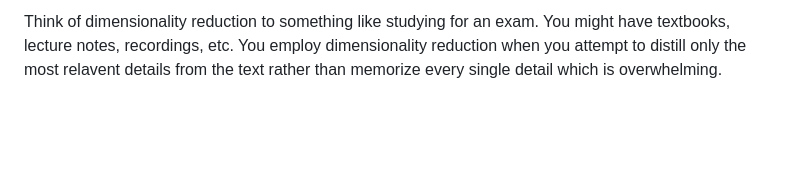
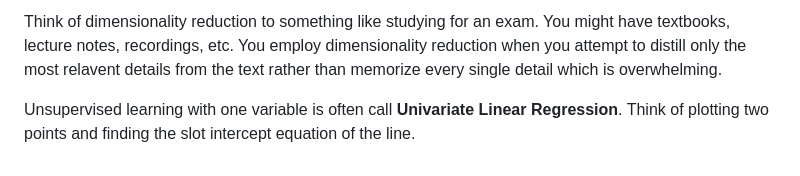
Before and after one commit to bjellesma/Notes, a Markdown page: Coursera/Machine-Learning-Specialization/unsupervised-machine-learning.md, the part around the change. Drawn GitHub-style; blank space fills up the shorter version.

```diff
--- a/Coursera/Machine-Learning-Specialization/unsupervised-machine-learning.md
+++ b/Coursera/Machine-Learning-Specialization/unsupervised-machine-learning.md
@@ -46,3 +46,5 @@ Two other types of algorithms used widely in unsupervised learning are **anomaly
 
 
 Think of dimensionality reduction to something like studying for an exam. You might have textbooks, lecture notes, recordings, etc. You employ dimensionality reduction when you attempt to distill only the most relavent details from the text rather than memorize every single detail which is overwhelming.
+
+Unsupervised learning with one variable is often call **Univariate Linear Regression**. Think of plotting two points and finding the slot intercept equation of the line.
```
